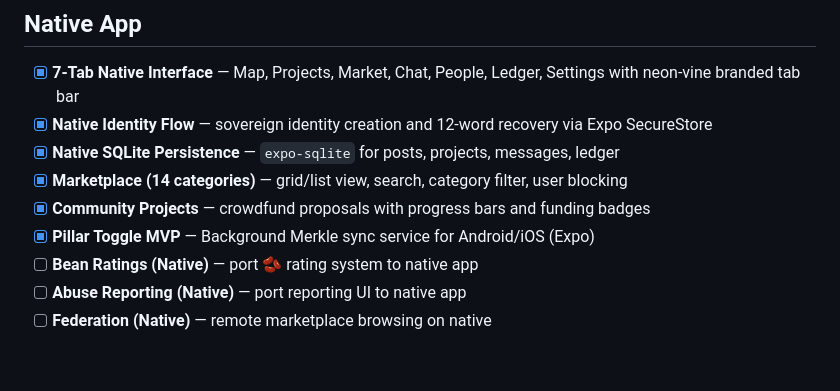
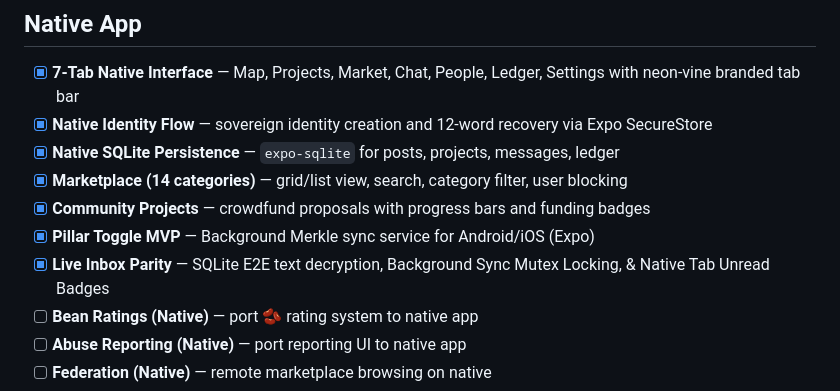
Before and after one commit to martyinspace/beanpool, a Markdown page: ROADMAP.md, the part around the change. Drawn GitHub-style; blank space fills up the shorter version.

```diff
--- a/ROADMAP.md
+++ b/ROADMAP.md
@@ -62,6 +62,7 @@
 - [x] **Marketplace (14 categories)** — grid/list view, search, category filter, user blocking
 - [x] **Community Projects** — crowdfund proposals with progress bars and funding badges
 - [x] **Pillar Toggle MVP** — Background Merkle sync service for Android/iOS (Expo)
+- [x] **Live Inbox Parity** — SQLite E2E text decryption, Background Sync Mutex Locking, & Native Tab Unread Badges
 - [ ] **Bean Ratings (Native)** — port 🫘 rating system to native app
 - [ ] **Abuse Reporting (Native)** — port reporting UI to native app
 - [ ] **Federation (Native)** — remote marketplace browsing on native
```
Also changed, not shown: apps/native/README.md (+8 -4 lines).
